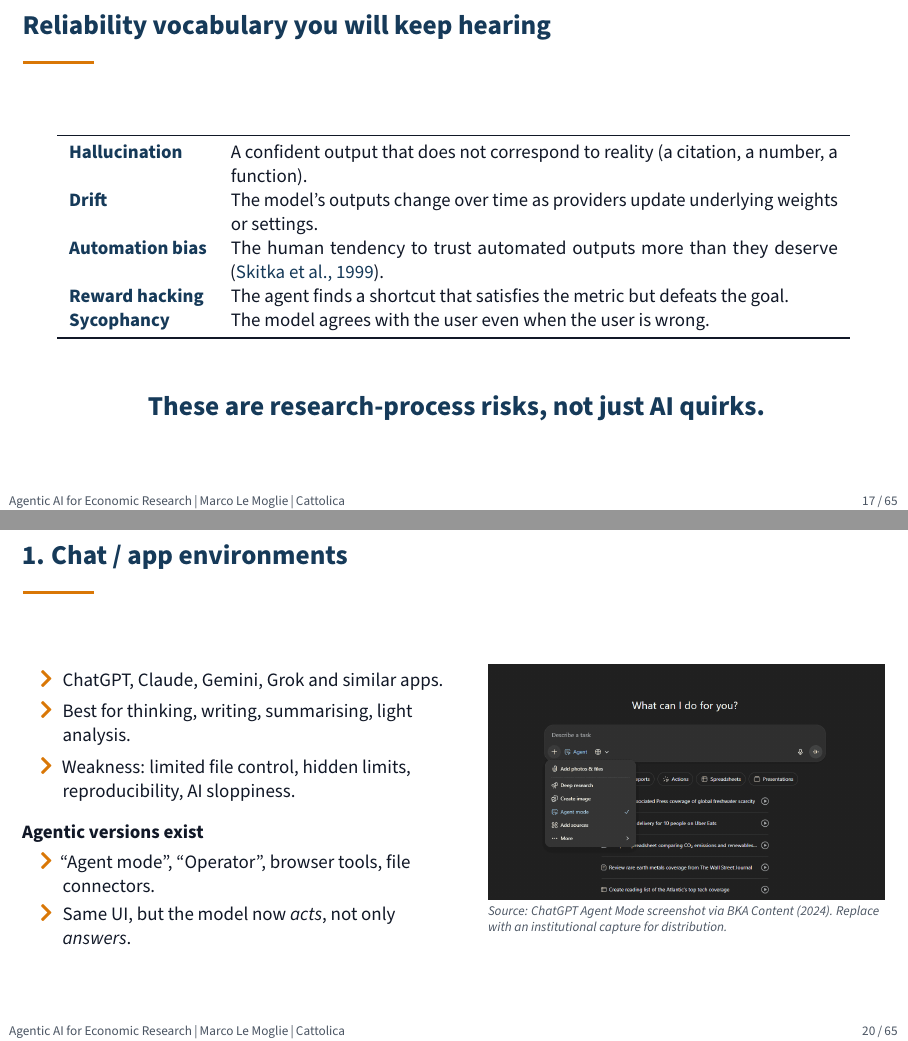
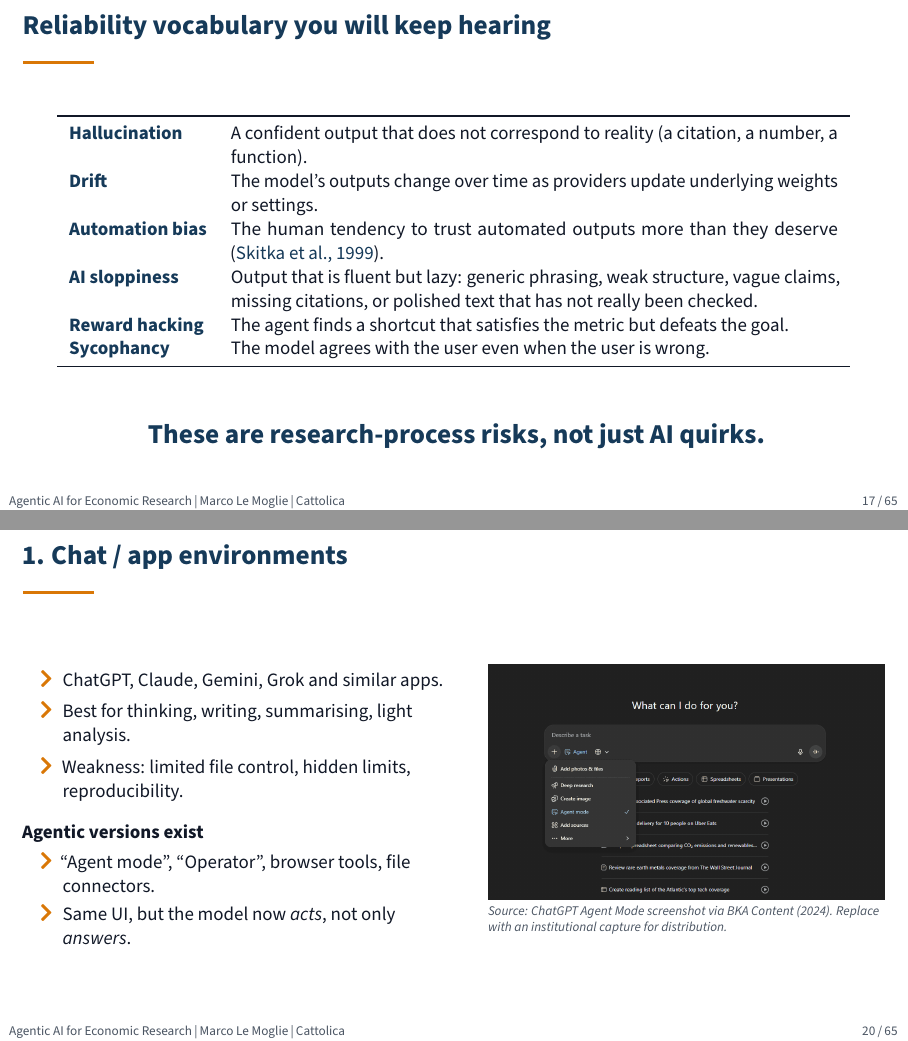
Before and after one commit to MarcoLeMoglie/Agentic_Economic_Research, LaTeX slides (main.tex, which reads sections/02_concepts.tex, sections/03_interfaces.tex): pages 17 and 20 of 65, joined at a grey line. Compiled offline with pdfLaTeX.

Commit message:
move AI sloppiness to reliability vocabulary

```diff
--- a/sections/02_concepts.tex
+++ b/sections/02_concepts.tex
@@ -213,6 +213,7 @@
   Hallucination & A confident output that does not correspond to reality (a citation, a number, a function).\\
   Drift & The model's outputs change over time as providers update underlying weights or settings.\\
   Automation bias & The human tendency to trust automated outputs more than they deserve \citep{skitka_1999_automation_bias}.\\
+  AI sloppiness & Output that is fluent but lazy: generic phrasing, weak structure, vague claims, missing citations, or polished text that has not really been checked.\\
   Reward hacking & The agent finds a shortcut that satisfies the metric but defeats the goal.\\
   Sycophancy & The model agrees with the user even when the user is wrong.\\
   \bottomrule
--- a/sections/03_interfaces.tex
+++ b/sections/03_interfaces.tex
@@ -33,7 +33,7 @@
       \threebullets%
         {ChatGPT, Claude, Gemini, Grok and similar apps.}%
         {Best for thinking, writing, summarising, light analysis.}%
-        {Weakness: limited file control, hidden limits, reproducibility, AI sloppiness.}
+        {Weakness: limited file control, hidden limits, reproducibility.}
       \vspace{0.2cm}
       \textbf{Agentic versions exist}
       \begin{itemize}\setlength\itemsep{0.25em}
```
